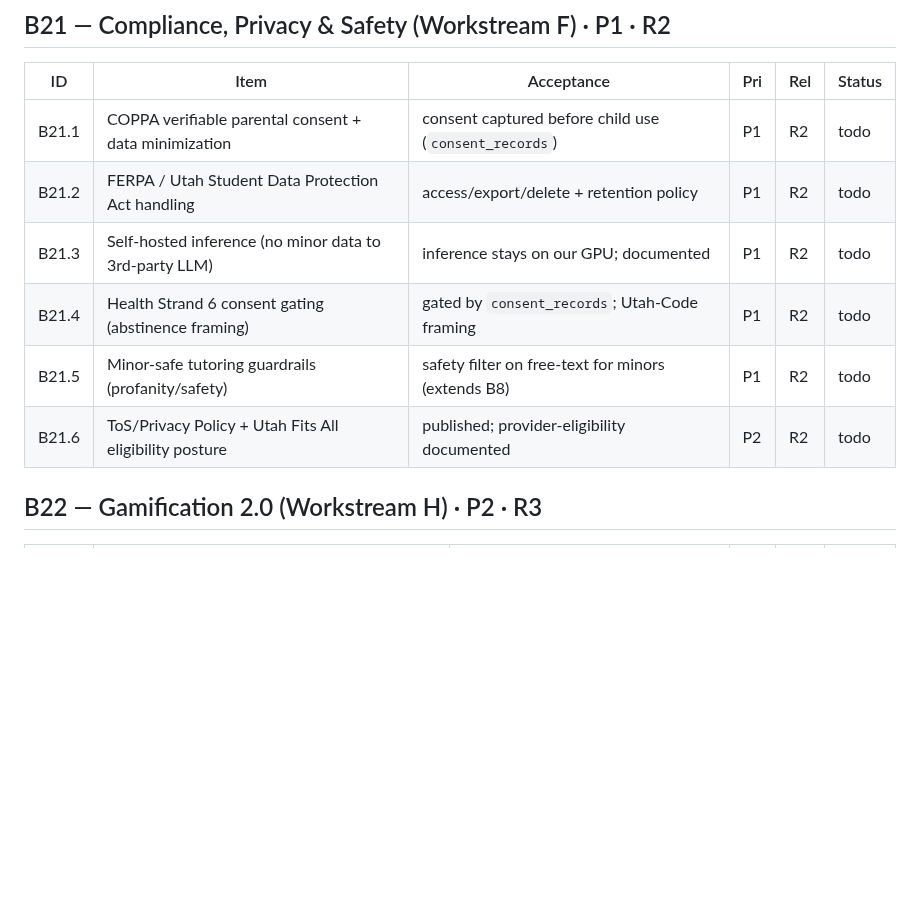
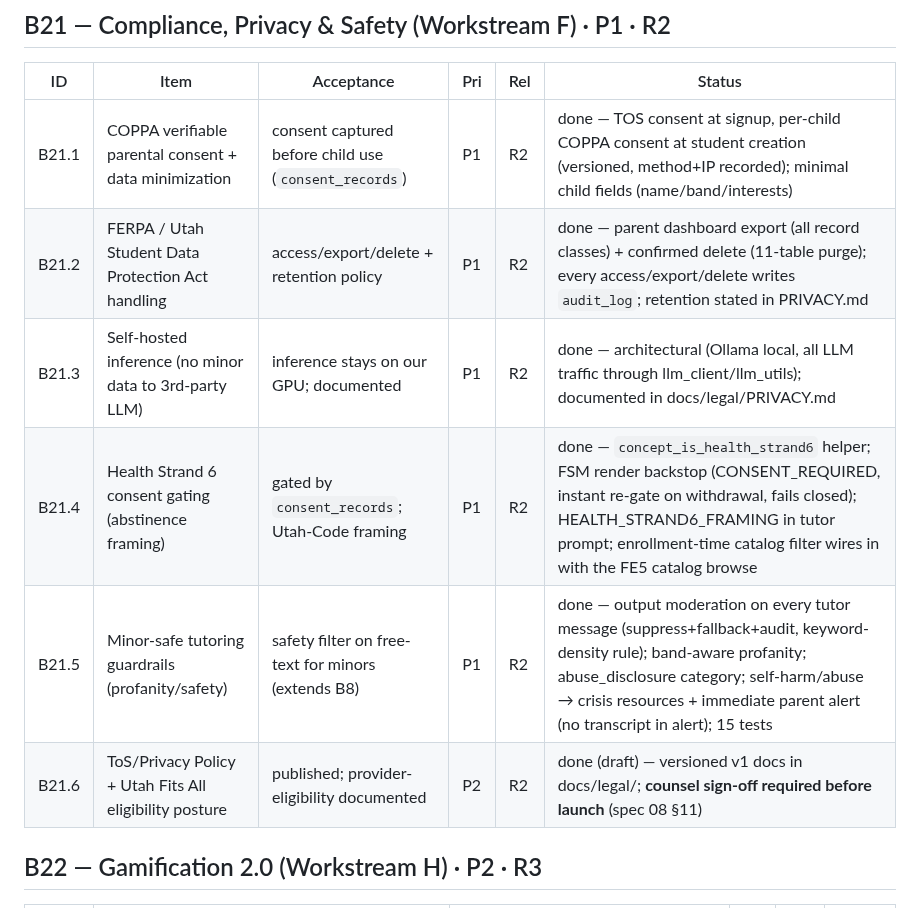
Before and after one commit to brennansk1/Helga-Soctraic-Voice-Tutor, a Markdown page: docs/BUILD_MANIFEST.md, the part around the change. GitHub-like rendering; blank space fills up the shorter version.

Commit message:
docs: manifest/tree status for B21

```diff
--- a/docs/BUILD_MANIFEST.md
+++ b/docs/BUILD_MANIFEST.md
@@ -101,12 +101,12 @@
 
 | ID | Item | Acceptance | Pri | Rel | Status |
 |---|------|------|---|---|---|
-| B21.1 | COPPA verifiable parental consent + data minimization | consent captured before child use (`consent_records`) | P1 | R2 | todo |
-| B21.2 | FERPA / Utah Student Data Protection Act handling | access/export/delete + retention policy | P1 | R2 | todo |
-| B21.3 | Self-hosted inference (no minor data to 3rd-party LLM) | inference stays on our GPU; documented | P1 | R2 | todo |
-| B21.4 | Health Strand 6 consent gating (abstinence framing) | gated by `consent_records`; Utah-Code framing | P1 | R2 | todo |
-| B21.5 | Minor-safe tutoring guardrails (profanity/safety) | safety filter on free-text for minors (extends B8) | P1 | R2 | todo |
-| B21.6 | ToS/Privacy Policy + Utah Fits All eligibility posture | published; provider-eligibility documented | P2 | R2 | todo |
+| B21.1 | COPPA verifiable parental consent + data minimization | consent captured before child use (`consent_records`) | P1 | R2 | done — TOS consent at signup, per-child COPPA consent at student creation (versioned, method+IP recorded); minimal child fields (name/band/interests) |
+| B21.2 | FERPA / Utah Student Data Protection Act handling | access/export/delete + retention policy | P1 | R2 | done — parent dashboard export (all record classes) + confirmed delete (11-table purge); every access/export/delete writes `audit_log`; retention stated in PRIVACY.md |
+| B21.3 | Self-hosted inference (no minor data to 3rd-party LLM) | inference stays on our GPU; documented | P1 | R2 | done — architectural (Ollama local, all LLM traffic through llm_client/llm_utils); documented in docs/legal/PRIVACY.md |
+| B21.4 | Health Strand 6 consent gating (abstinence framing) | gated by `consent_records`; Utah-Code framing | P1 | R2 | done — `concept_is_health_strand6` helper; FSM render backstop (CONSENT_REQUIRED, instant re-gate on withdrawal, fails closed); HEALTH_STRAND6_FRAMING in tutor prompt; enrollment-time catalog filter wires in with the FE5 catalog browse |
+| B21.5 | Minor-safe tutoring guardrails (profanity/safety) | safety filter on free-text for minors (extends B8) | P1 | R2 | done — output moderation on every tutor message (suppress+fallback+audit, keyword-density rule); band-aware profanity; abuse_disclosure category; self-harm/abuse → crisis resources + immediate parent alert (no transcript in alert); 15 tests |
+| B21.6 | ToS/Privacy Policy + Utah Fits All eligibility posture | published; provider-eligibility documented | P2 | R2 | done (draft) — versioned v1 docs in docs/legal/; **counsel sign-off required before launch** (spec 08 §11) |
 
 ## B22 — Gamification 2.0 (Workstream H) · P2 · R3
 
```
Also changed, not shown: docs/HELGA_BUILD_TREE.md (+7 -7 lines).
